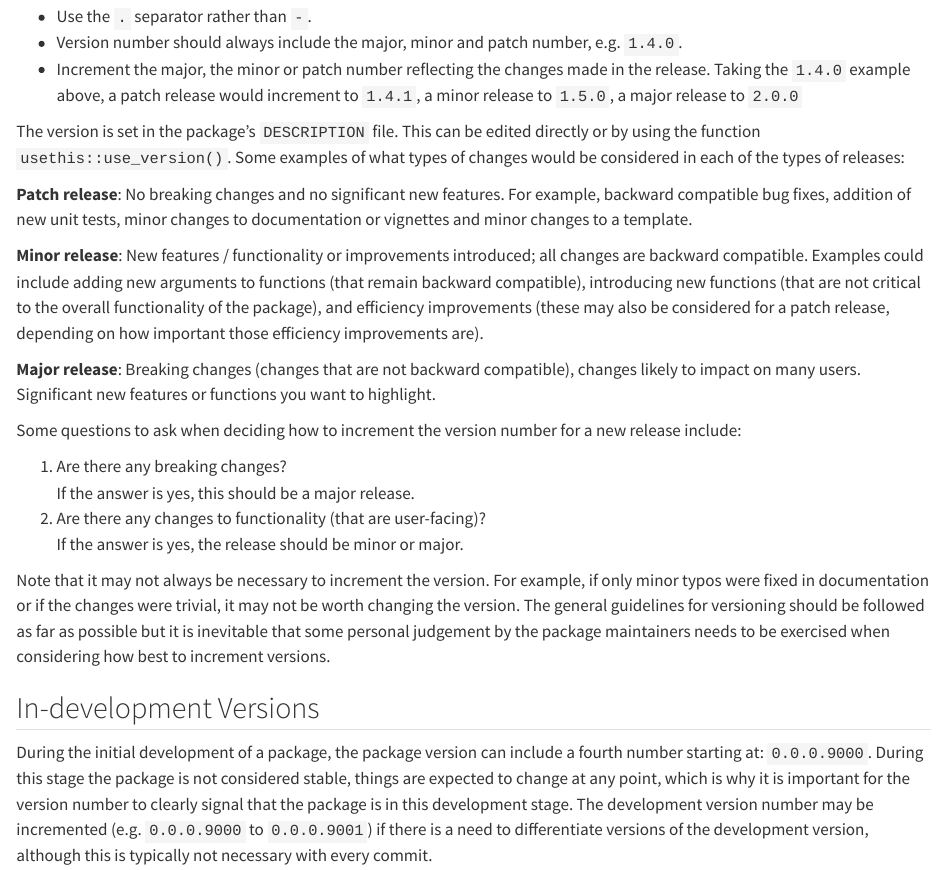
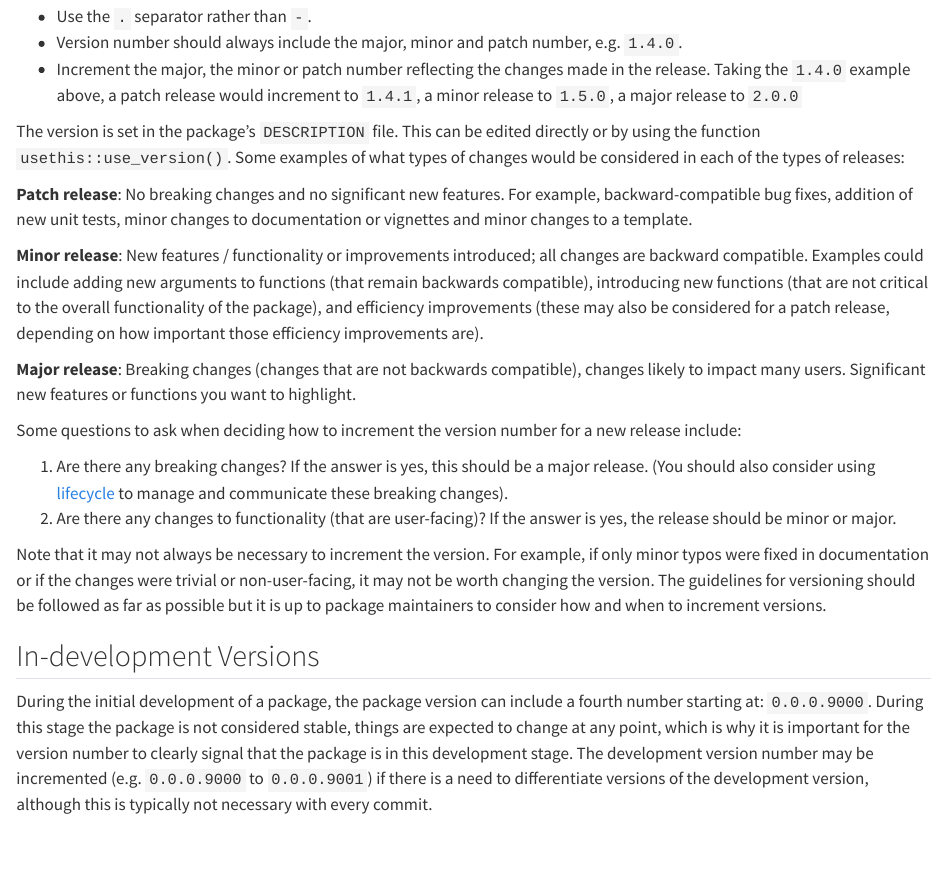
Before and after one commit to Public-Health-Scotland/package-dev-guidance-site, a Quarto document (pages/r-package-versioning.qmd): the page in a window 1100 px wide, from 130 px down. Rendered offline with R 4.5, knitr and Pandoc in place of Quarto, with nearby package versions.

Commit message:
Update r-package-versioning.qmd

```diff
--- a/pages/r-package-versioning.qmd
+++ b/pages/r-package-versioning.qmd
@@ -7,20 +7,20 @@ For PHS R packages, we recommend that package maintainers handle all versioning,
 
 The version is set in the package's `DESCRIPTION` file. This can be edited directly or by using the function `usethis::use_version()`. Some examples of what types of changes would be considered in each of the types of releases:
 
-**Patch release**: No breaking changes and no significant new features. For example, backward compatible bug fixes, addition of new unit tests, minor changes to documentation or vignettes and minor changes to a template.
+**Patch release**: No breaking changes and no significant new features. For example, backward-compatible bug fixes, addition of new unit tests, minor changes to documentation or vignettes and minor changes to a template.
 
-**Minor release**: New features / functionality or improvements introduced; all changes are backward compatible. Examples could include adding new arguments to functions (that remain backward compatible), introducing new functions (that are not critical to the overall functionality of the package), and efficiency improvements (these may also be considered for a patch release, depending on how important those efficiency improvements are).
+**Minor release**: New features / functionality or improvements introduced; all changes are backward compatible. Examples could include adding new arguments to functions (that remain backwards compatible), introducing new functions (that are not critical to the overall functionality of the package), and efficiency improvements (these may also be considered for a patch release, depending on how important those efficiency improvements are).
 
-**Major release**: Breaking changes (changes that are not backward compatible), changes likely to impact on many users. Significant new features or functions you want to highlight.
+**Major release**: Breaking changes (changes that are not backwards compatible), changes likely to impact many users. Significant new features or functions you want to highlight.
 
 Some questions to ask when deciding how to increment the version number for a new release include:
 
 1. Are there any breaking changes?
-If the answer is yes, this should be a major release.
+If the answer is yes, this should be a major release. (You should also consider using [lifecycle](https://lifecycle.r-lib.org/articles/communicate.html) to manage and communicate these breaking changes).
 2. Are there any changes to functionality (that are user-facing)?
 If the answer is yes, the release should be minor or major.
 
-Note that it may not always be necessary to increment the version. For example, if only minor typos were fixed in documentation or if the changes were trivial, it may not be worth changing the version. The general guidelines for versioning should be followed as far as possible but it is inevitable that some personal judgement by the package maintainers needs to be exercised when considering how best to increment versions.
+Note that it may not always be necessary to increment the version. For example, if only minor typos were fixed in documentation or if the changes were trivial or non-user-facing, it may not be worth changing the version. The guidelines for versioning should be followed as far as possible but it is up to package maintainers to consider how and when to increment versions.
 
 ## In-development Versions
 During the initial development of a package, the package version can include a fourth number starting at: `0.0.0.9000`. During this stage the package is not considered stable, things are expected to change at any point, which is why it is important for the version number to clearly signal that the package is in this development stage. The development version number may be incremented (e.g. `0.0.0.9000` to `0.0.0.9001`) if there is a need to differentiate versions of the development version, although this is typically not necessary with every commit.
```
Also changed, not shown: pages/r-package-versioning.qmd (10 more changed lines).
